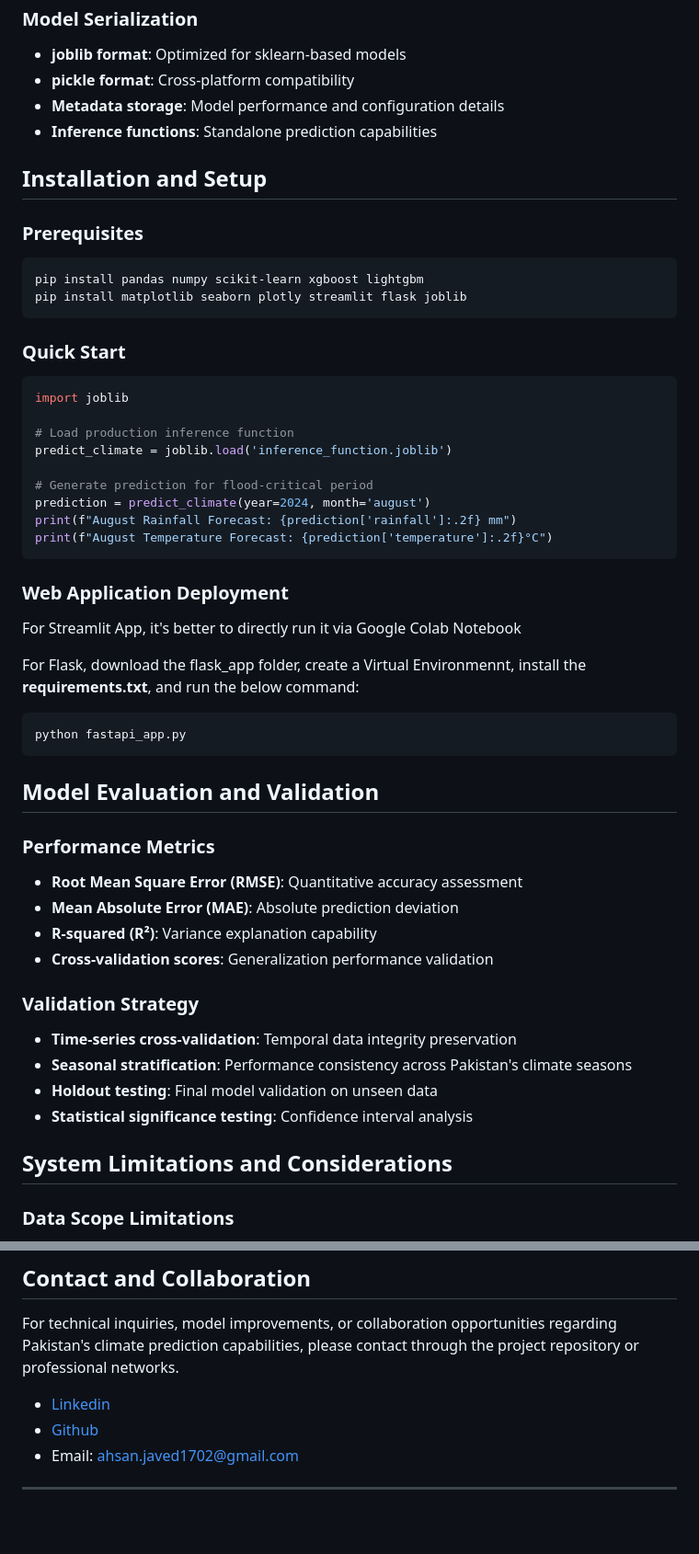
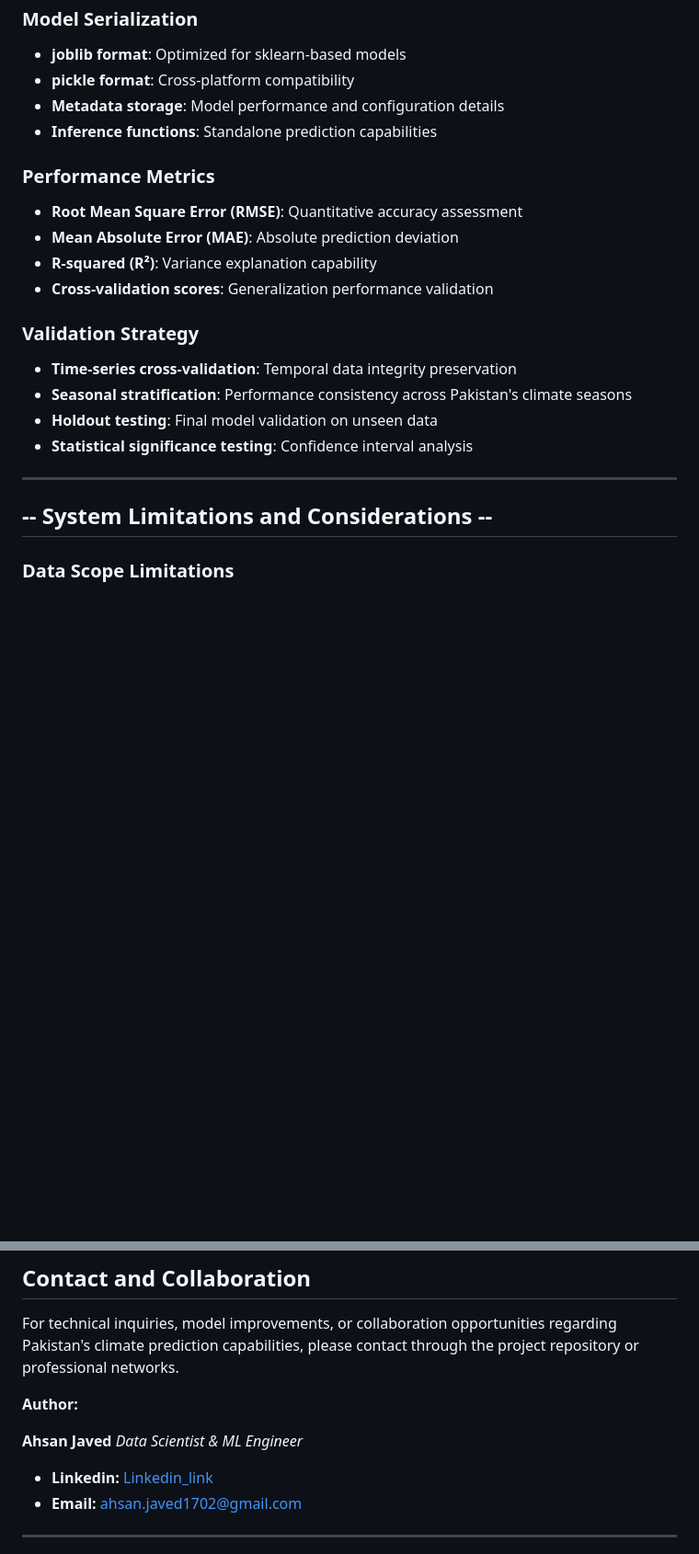
Before and after one commit to ahsan-javed-ds/pakistan-climate-data-analysis-and-predictive-modelling, a Markdown page: README.md, 2 parts joined by grey strips. Shown at 92% size. Drawn GitHub-style; blank space fills up the shorter version.

````diff
--- a/README.md
+++ b/README.md
@@ -134,44 +216,11 @@ RESTful API service offering:
 - **Metadata storage**: Model performance and configuration details
 - **Inference functions**: Standalone prediction capabilities
 
-## Installation and Setup
-
-### Prerequisites
-```bash
-pip install pandas numpy scikit-learn xgboost lightgbm
-pip install matplotlib seaborn plotly streamlit flask joblib
-```
-
-### Quick Start
-```python
-import joblib
-
-# Load production inference function
-predict_climate = joblib.load('inference_function.joblib')
-
-# Generate prediction for flood-critical period
-prediction = predict_climate(year=2024, month='august')
-print(f"August Rainfall Forecast: {prediction['rainfall']:.2f} mm")
-print(f"August Temperature Forecast: {prediction['temperature']:.2f}°C")
-```
-
-### Web Application Deployment
-
-For Streamlit App, it's better to directly run it via Google Colab Notebook
-
-For Flask, download the flask_app folder, create a Virtual Environmennt, install the **requirements.txt**, and run the below command:
-```bash
-python fastapi_app.py
-```
-
-## Model Evaluation and Validation
-
 ### Performance Metrics
 - **Root Mean Square Error (RMSE)**: Quantitative accuracy assessment
 - **Mean Absolute Error (MAE)**: Absolute prediction deviation
 - **R-squared (R²)**: Variance explanation capability
 - **Cross-validation scores**: Generalization performance validation
-
 
 ### Validation Strategy
 - **Time-series cross-validation**: Temporal data integrity preservation
@@ -179,7 +228,9 @@ python fastapi_app.py
 - **Holdout testing**: Final model validation on unseen data
 - **Statistical significance testing**: Confidence interval analysis
 
-## System Limitations and Considerations
+---
+
+## -- System Limitations and Considerations --
 
 ### Data Scope Limitations
 - **Temporal Range**: Historical data limited to 1901-2016 period
@@ -271,9 +323,11 @@ pakistan_temp_rainfall_predictive_modelling/
 
 For technical inquiries, model improvements, or collaboration opportunities regarding Pakistan's climate prediction capabilities, please contact through the project repository or professional networks.
 
-- [Linkedin](https://www.linkedin.com/in/ahsan-javed17)
-- [Github](https://github.com/ahsan-javed-ds)
-- Email: ahsan.javed1702@gmail.com
+**Author:**
+
+**Ahsan Javed** _Data Scientist & ML Engineer_
+- **Linkedin:** [Linkedin_link](https://www.linkedin.com/in/ahsan-javed17)
+- **Email:** ahsan.javed1702@gmail.com
 
 ---
 
````
Also changed, not shown: other parts of README.md (+156 -73 lines).
